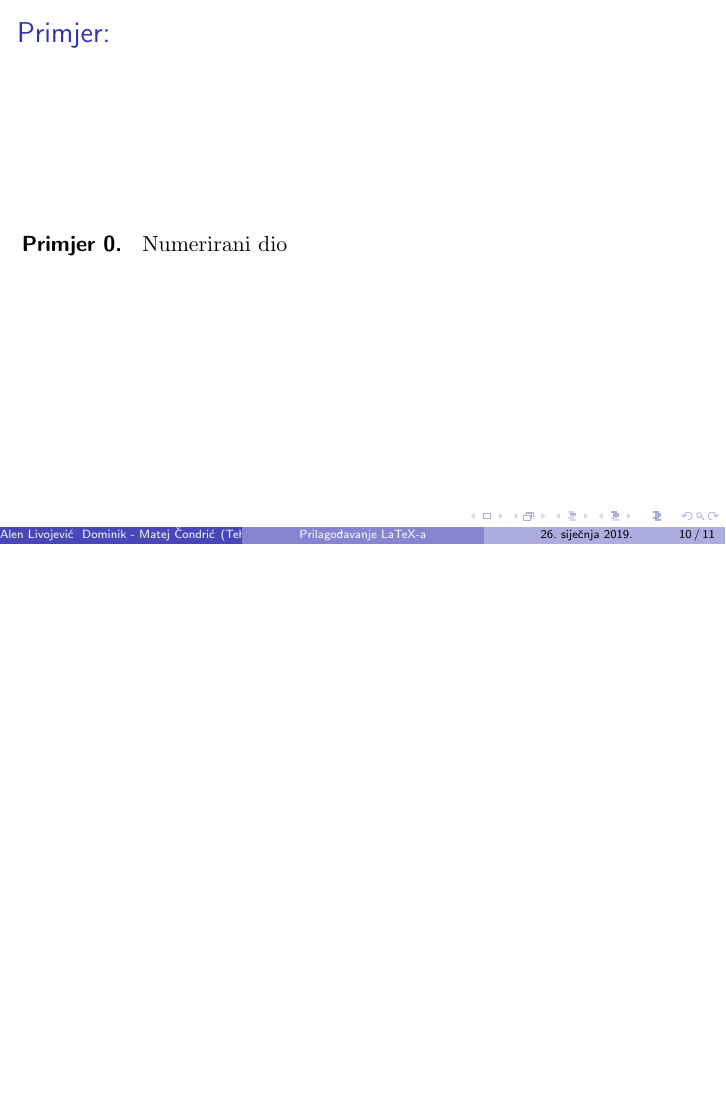
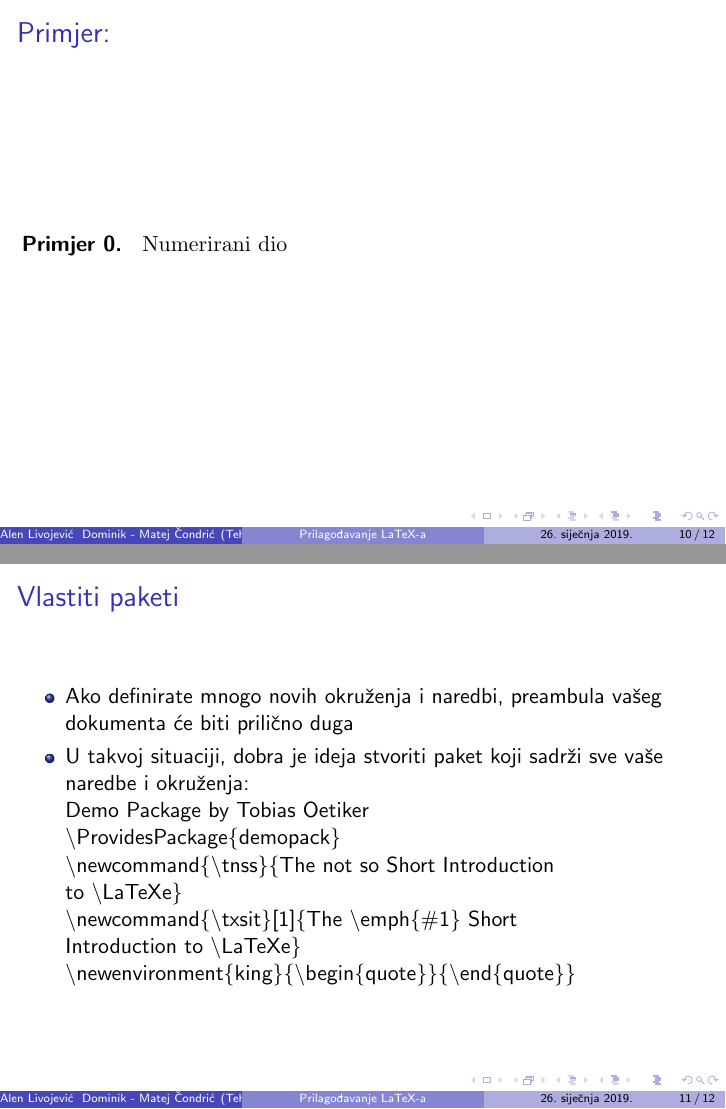
Before and after one commit to dominikcondric/seminar-rvjestine, LaTeX slides (Prilagodavanje-LaTeX-a.tex): page 10 of 11 before the commit and pages 10 and 11 of 12 after it, the two joined at a grey line, the shorter picture padded with empty space. Compiled offline with pdfLaTeX.

Commit message:
Završna verzija

```diff
--- a/Prilagodavanje-LaTeX-a.tex
+++ b/Prilagodavanje-LaTeX-a.tex
@@ -157,6 +157,24 @@ Numerirani dio
 \end{example1}
 
 \end{frame}
+\subsection{Vlastiti paketi}
+\begin{frame}{Vlastiti paketi}
+\begin{itemize}
+	\item Ako definirate mnogo novih okruženja i naredbi, preambula
+vašeg dokumenta će biti prilično duga
+	\item U takvoj situaciji, dobra je ideja
+stvoriti paket koji sadrži sve vaše naredbe i okruženja:\\
+ Demo Package by Tobias Oetiker\\
+\textbackslash ProvidesPackage\{demopack\}\\
+\textbackslash newcommand\{\textbackslash tnss\}\{The not so Short Introduction\\
+to \textbackslash LaTeXe\}\\
+\textbackslash newcommand\{\textbackslash txsit\}[1]\{The \textbackslash emph\{\#1\} Short\\
+Introduction to \textbackslash LaTeXe\}\\
+\textbackslash newenvironment\{king\}\{\textbackslash begin\{quote\}\}\{\textbackslash end\{quote\}\}\\
+\end{itemize}
+\end{frame}
+
+
 \subsection{Zaključak}
 \begin{frame}{Zaključak}
 \begin{itemize}
```
Also changed, not shown: Prilagodavanje-LaTeX-a.pdf.
